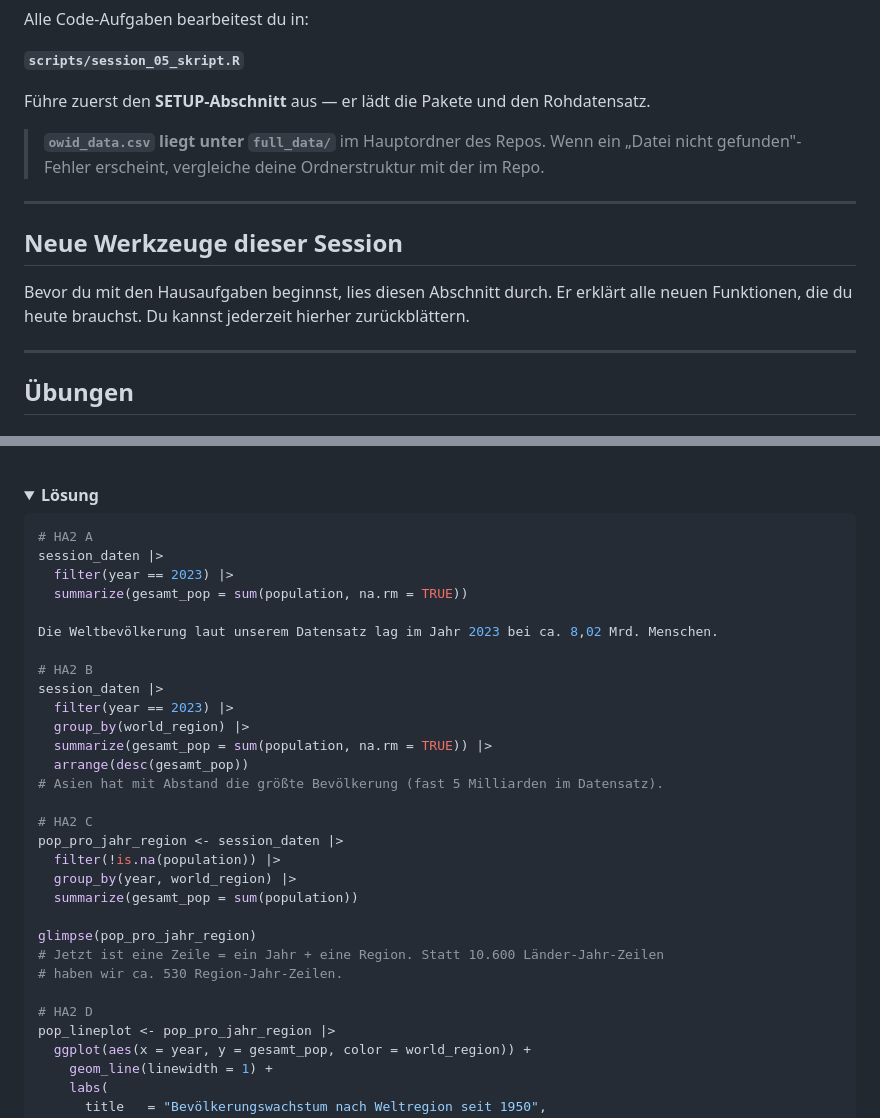
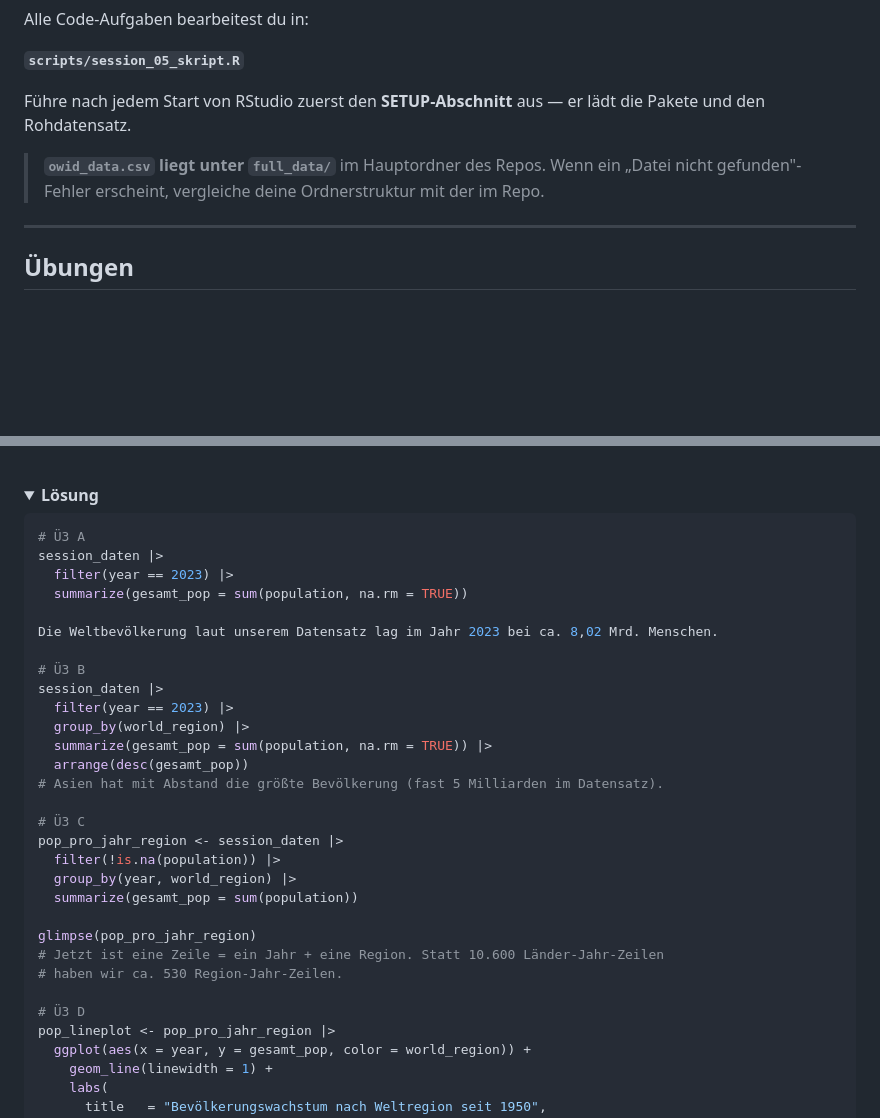
Before and after one commit to nlegewie/Intro_to_R_Seminar, a Markdown page: sessions/session_05/README.md, 2 parts joined by grey strips. GitHub-like rendering; folded sections open; blank space fills up the shorter version.

````diff
--- a/sessions/session_05/README.md
+++ b/sessions/session_05/README.md
@@ -61,15 +61,9 @@ Alle Code-Aufgaben bearbeitest du in:
 
 **`scripts/session_05_skript.R`**
 
-Führe zuerst den **SETUP-Abschnitt** aus — er lädt die Pakete und den Rohdatensatz.
+Führe nach jedem Start von RStudio zuerst den **SETUP-Abschnitt** aus — er lädt die Pakete und den Rohdatensatz.
 
 > **`owid_data.csv` liegt unter `full_data/`** im Hauptordner des Repos. Wenn ein „Datei nicht gefunden"-Fehler erscheint, vergleiche deine Ordnerstruktur mit der im Repo.
-
----
-
-<h2 id="neue-werkzeuge">Neue Werkzeuge dieser Session</h2>
-
-Bevor du mit den Hausaufgaben beginnst, lies diesen Abschnitt durch. Er erklärt alle neuen Funktionen, die du heute brauchst. Du kannst jederzeit hierher zurückblättern.
 
 ---
 
@@ -381,14 +375,14 @@ Schreibe **3–4 Sätze Interpretation** als Kommentar: Welche Region wächst am
 <summary><strong>Lösung</strong></summary>
 
 ```r
-# HA2 A
+# Ü3 A
 session_daten |>
   filter(year == 2023) |>
   summarize(gesamt_pop = sum(population, na.rm = TRUE))
 
 Die Weltbevölkerung laut unserem Datensatz lag im Jahr 2023 bei ca. 8,02 Mrd. Menschen.
 
-# HA2 B
+# Ü3 B
 session_daten |>
   filter(year == 2023) |>
   group_by(world_region) |>
@@ -396,7 +390,7 @@ session_daten |>
   arrange(desc(gesamt_pop))
 # Asien hat mit Abstand die größte Bevölkerung (fast 5 Milliarden im Datensatz).
 
-# HA2 C
+# Ü3 C
 pop_pro_jahr_region <- session_daten |>
   filter(!is.na(population)) |>
   group_by(year, world_region) |>
@@ -406,7 +400,7 @@ glimpse(pop_pro_jahr_region)
 # Jetzt ist eine Zeile = ein Jahr + eine Region. Statt 10.600 Länder-Jahr-Zeilen
 # haben wir ca. 530 Region-Jahr-Zeilen.
 
-# HA2 D
+# Ü3 D
 pop_lineplot <- pop_pro_jahr_region |>
   ggplot(aes(x = year, y = gesamt_pop, color = world_region)) +
     geom_line(linewidth = 1) +
````
